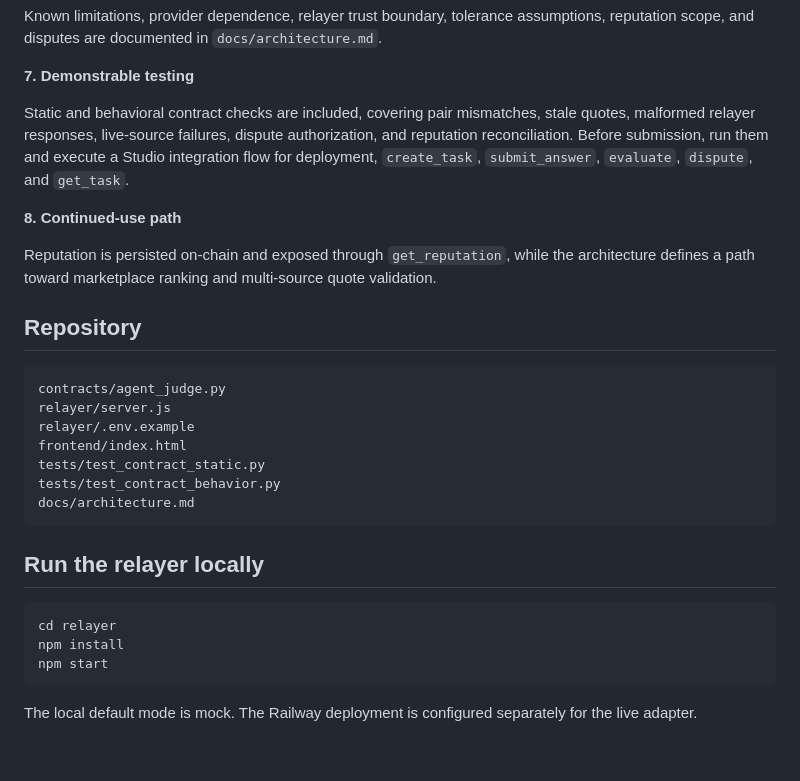
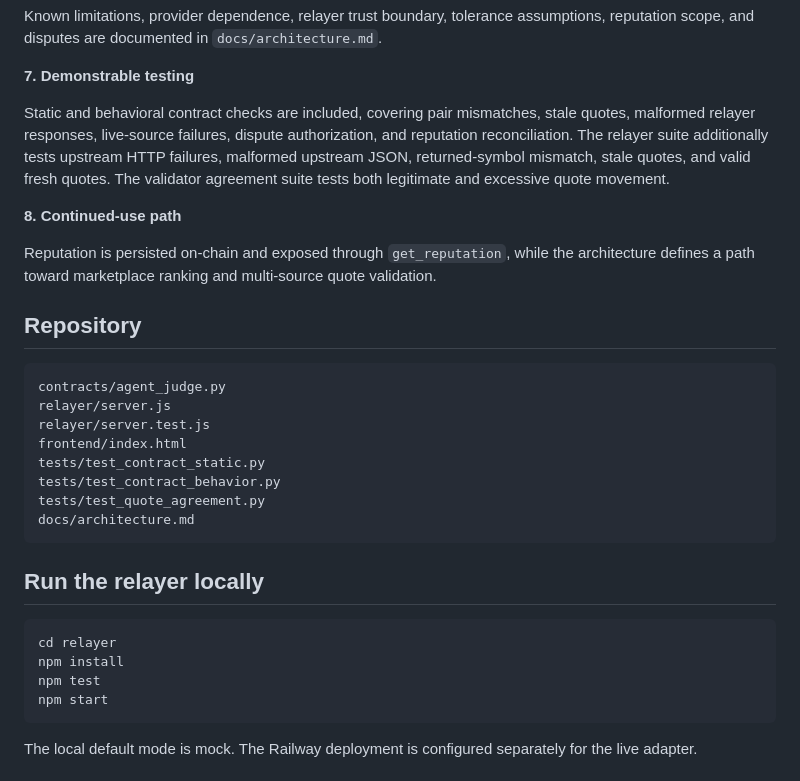
Before and after one commit to ThisisRmz13/agent-judge, a Markdown page: README.md, the part around the change. Rendered like a GitHub page.

Commit message:
docs: document complete quote validation test coverage

````diff
--- a/README.md
+++ b/README.md
@@ -38,7 +38,7 @@ Known limitations, provider dependence, relayer trust boundary, tolerance assump
 
 **7. Demonstrable testing**
 
-Static and behavioral contract checks are included, covering pair mismatches, stale quotes, malformed relayer responses, live-source failures, dispute authorization, and reputation reconciliation. Before submission, run them and execute a Studio integration flow for deployment, `create_task`, `submit_answer`, `evaluate`, `dispute`, and `get_task`.
+Static and behavioral contract checks are included, covering pair mismatches, stale quotes, malformed relayer responses, live-source failures, dispute authorization, and reputation reconciliation. The relayer suite additionally tests upstream HTTP failures, malformed upstream JSON, returned-symbol mismatch, stale quotes, and valid fresh quotes. The validator agreement suite tests both legitimate and excessive quote movement.
 
 **8. Continued-use path**
 
@@ -49,10 +49,11 @@ Reputation is persisted on-chain and exposed through `get_reputation`, while the
 ```text
 contracts/agent_judge.py
 relayer/server.js
-relayer/.env.example
+relayer/server.test.js
 frontend/index.html
 tests/test_contract_static.py
 tests/test_contract_behavior.py
+tests/test_quote_agreement.py
 docs/architecture.md
 ```
 
@@ -61,6 +62,7 @@ docs/architecture.md
 ```bash
 cd relayer
 npm install
+npm test
 npm start
 ```
 
````
